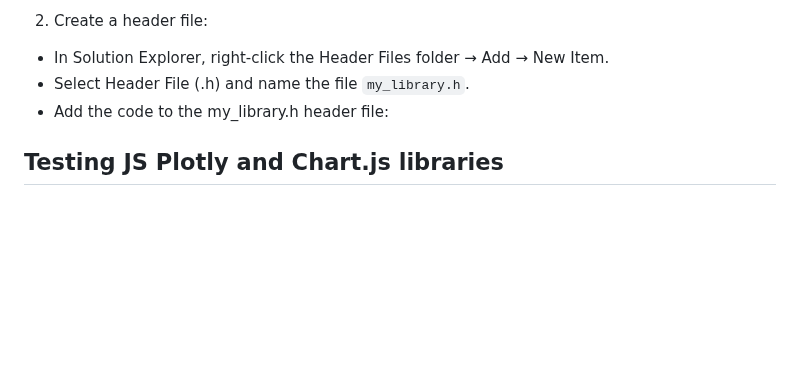
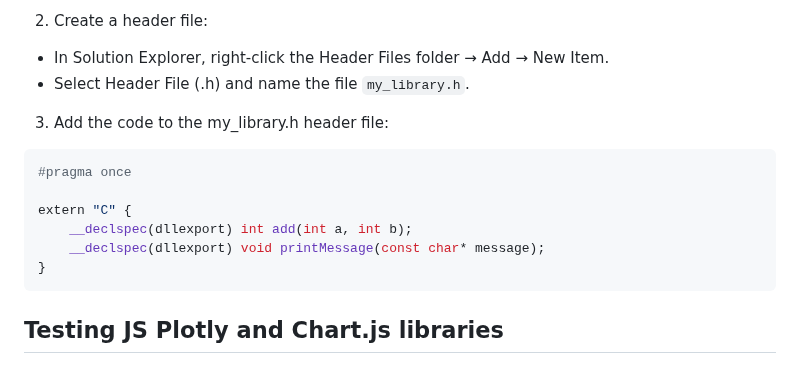
Before and after one commit to d4n93rS4nY0k/JavaScriptOwnEducation, a Markdown page: README.md, the part around the change. Drawn GitHub-style; blank space fills up the shorter version.

````diff
--- a/README.md
+++ b/README.md
@@ -27,7 +27,15 @@ ordinal hint RVA      name
 2. Create a header file:
 - In Solution Explorer, right-click the Header Files folder → Add → New Item.
 - Select Header File (.h) and name the file `my_library.h`.
-- Add the code to the my_library.h header file:
+3. Add the code to the my_library.h header file:
+```python
+#pragma once
+
+extern "C" {
+    __declspec(dllexport) int add(int a, int b);
+    __declspec(dllexport) void printMessage(const char* message);
+}
+```
 
 ## Testing JS Plotly and Chart.js libraries
 
````
